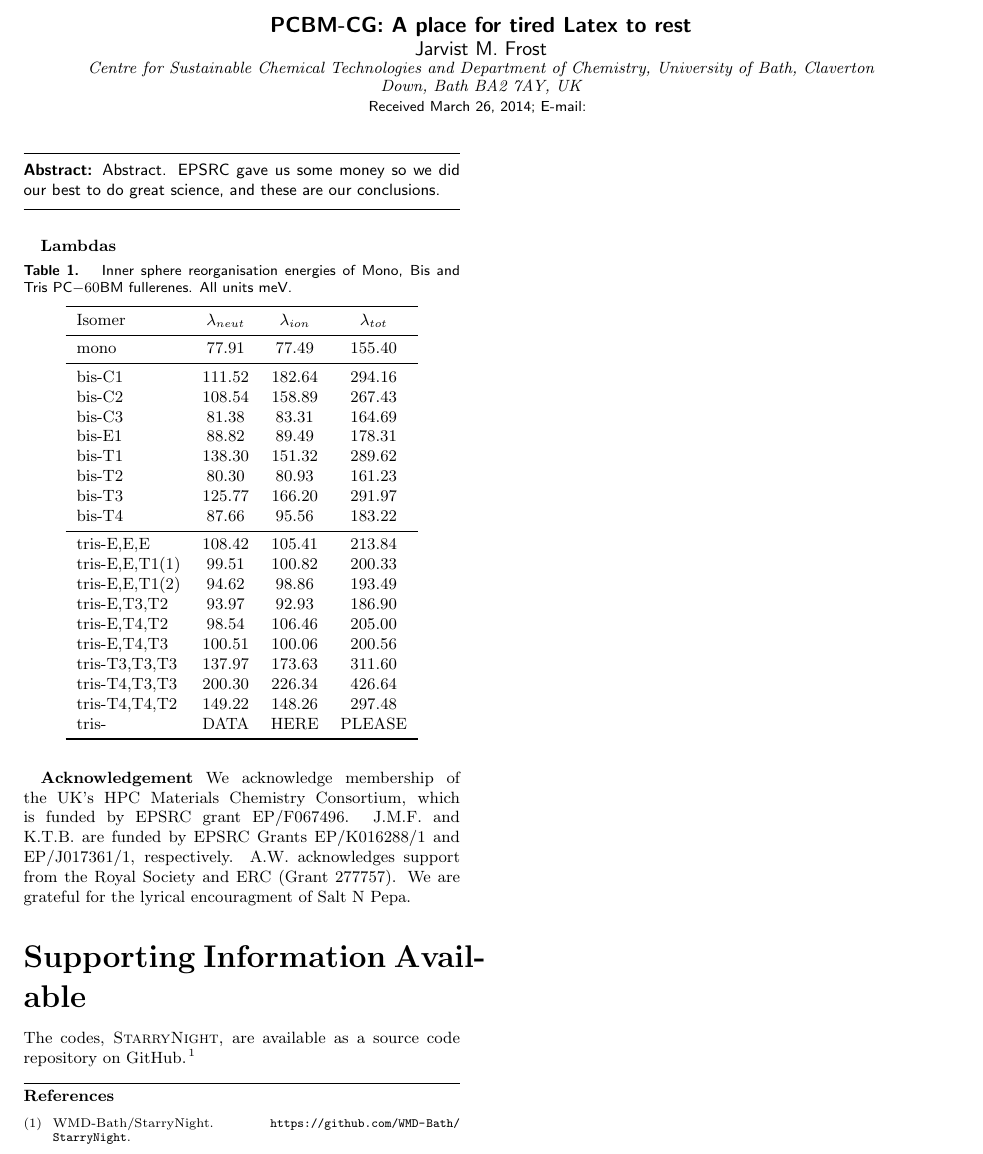
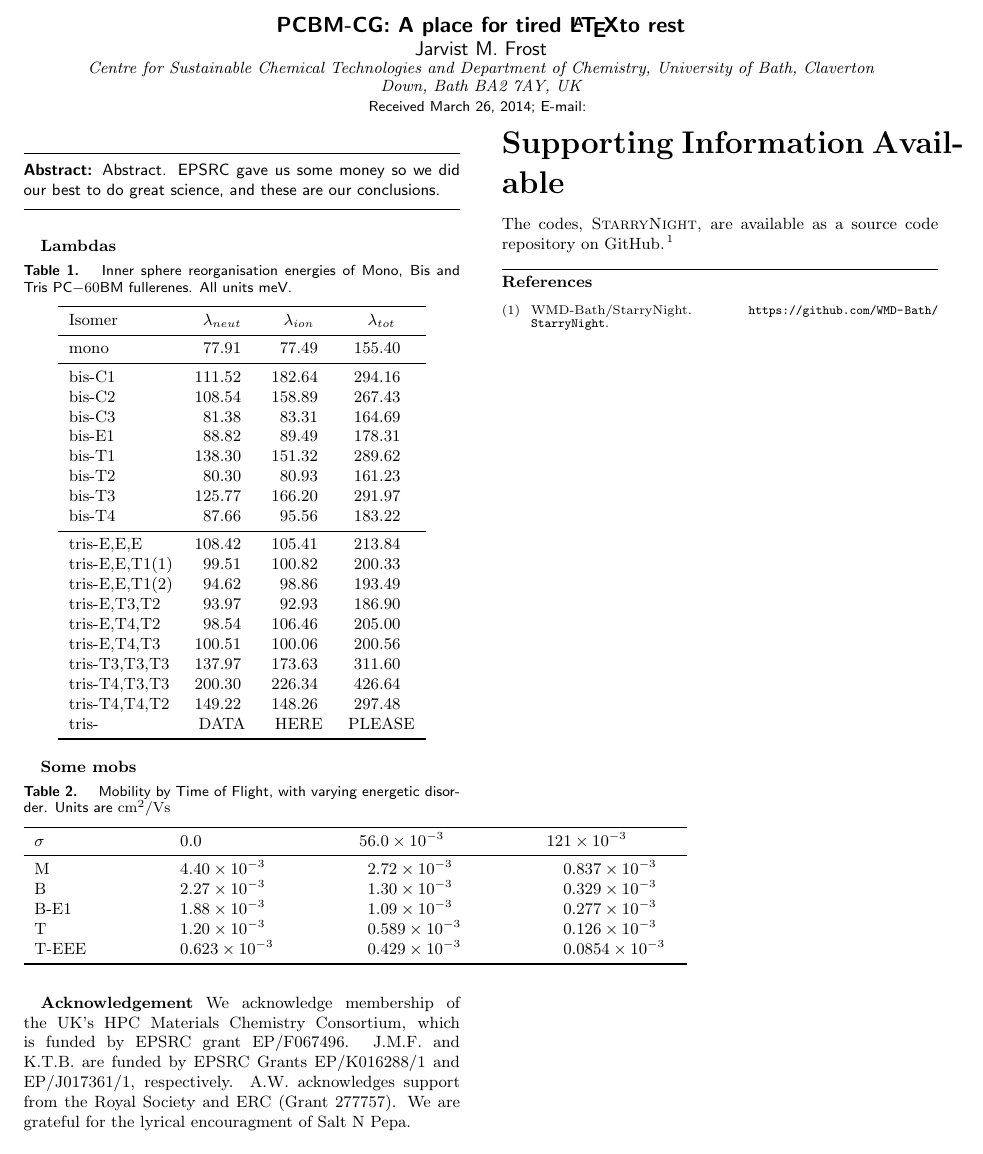
Before and after one commit to jarvist/CoarseGrainPCBM, a LaTeX paper (paper/PCBM-CG_paper.tex): part of the page, cut so that both start at the same text. Compiled offline with pdfLaTeX.

Commit message:
Some tasty mobilities; in an siunitx table. (Some data presently hidden.)

```diff
--- a/paper/PCBM-CG_paper.tex
+++ b/paper/PCBM-CG_paper.tex
@@ -21,7 +21,7 @@
 %\bibliographystyle{aipnum4-1}
 %\draft % marks overfull lines with a black rule on the right
 
-\title{PCBM-CG: A place for tired Latex to rest}
+\title{PCBM-CG: A place for tired \LaTeX to rest}
 
 \author{Jarvist M. Frost}
 %\author{Federico Brivio}
@@ -54,7 +54,7 @@ Abstract. EPSRC gave us some money so we did our best to do great science, and t
 
 \begin{table}
 \centering
-\begin{tabular}{lccc}
+\begin{tabular}{lSSS}
 \toprule
 Isomer & $\lambda_{neut}$ & $\lambda_{ion}$ & $\lambda_{tot}$ \\
 \midrule
@@ -78,11 +78,33 @@ tris-E,T4,T3 & 100.51 & 100.06 & 200.56 \\
 tris-T3,T3,T3 & 137.97 & 173.63 & 311.60 \\
 tris-T4,T3,T3 & 200.30 & 226.34 & 426.64 \\
 tris-T4,T4,T2 & 149.22 & 148.26 & 297.48 \\
-tris- & DATA & HERE & PLEASE \\
+tris- & {DATA} & {HERE} & {PLEASE} \\
 \bottomrule
 \end{tabular}
 \caption{\label{tab:Lambda}
 Inner sphere reorganisation energies of Mono, Bis and Tris PC$-{60}$BM fullerenes. All units meV.}
+\end{table}
+
+\textbf{Some mobs}
+
+
+\begin{table}
+\centering
+\sisetup{scientific-notation=fixed,fixed-exponent=-3,round-mode=figures,round-precision=3}
+\newcolumntype{H}{>{\lrbox0}c<{\endlrbox}@{}} % Hide some data :^)
+\begin{tabular}{lSHSHSH}
+\toprule
+$\sigma$ & 0.0 & 0.021 & 0.056 & 0.072 & 0.121 & 0.250 \\
+\midrule
+ M  & 0.004402762    &  0.004071634      &  0.002722337      &  0.002132572      &  0.0008374095     &  4.014195e-05     \\
+ B  & 0.002272817    &  0.002067089      &  0.001300517      &  0.0009679719     &  0.0003292884     &  1.183156e-05     \\
+ B-E1  & 0.00188074      &  0.00172335   &  0.001089123      &  0.0008162235     &  0.0002771943     &  1.031878e-05     \\
+ T  & 0.001201081    &  0.001014771      &  0.0005888677     &  0.000400768      &  0.0001261058     &  3.709921e-06     \\
+ T-EEE  & 0.0006229742   &  0.0006152113     &  0.0004291373     &  0.0003060389     &  8.536267e-05     &  2.495028e-06 \\
+\bottomrule
+\end{tabular}
+\caption{\label{tab:mobs}
+Mobility by Time of Flight, with varying energetic disorder. Units are \si{cm^2/Vs}}
 \end{table}
 
 \begin{acknowledgement}
```
Also changed, not shown: 1 other file.
